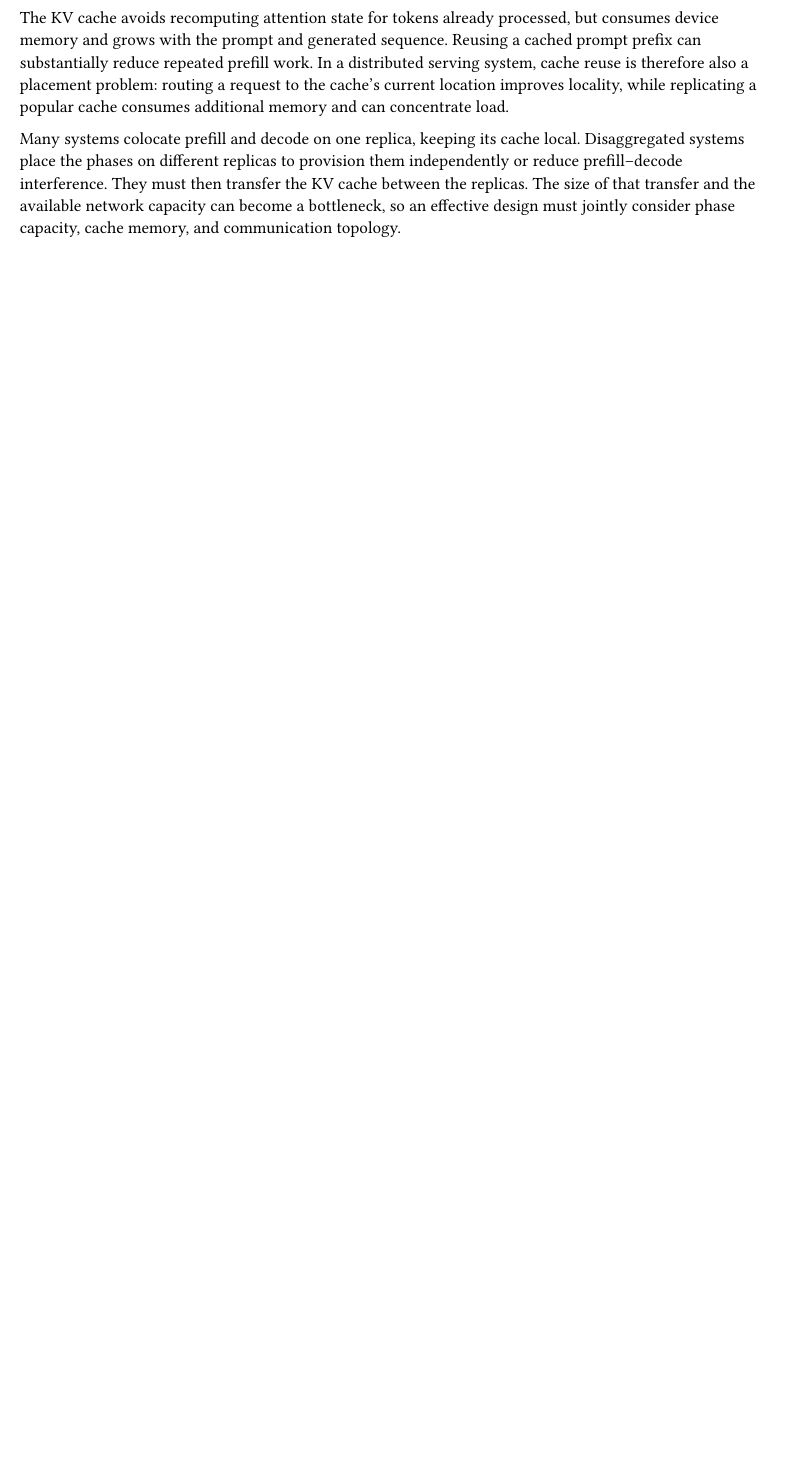
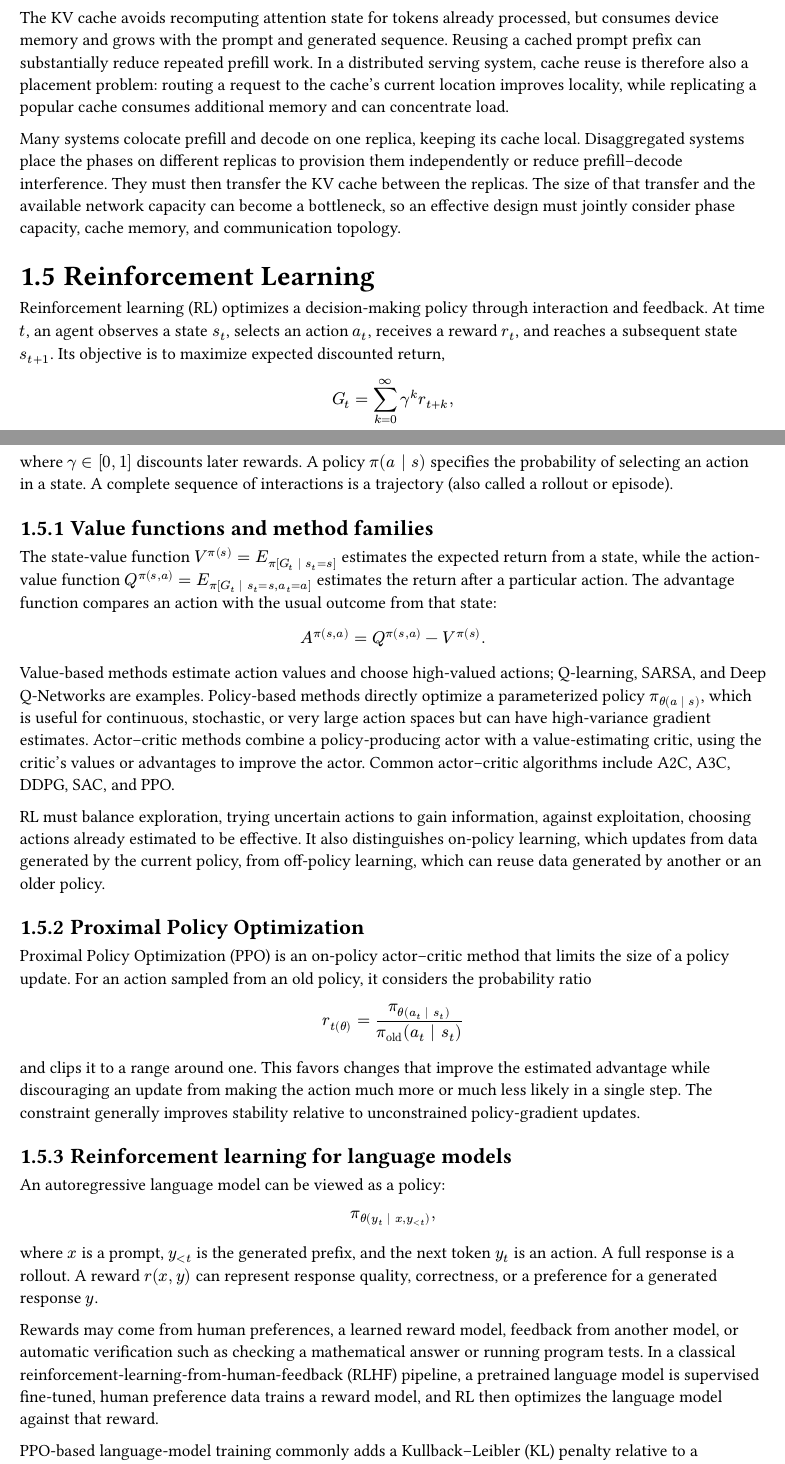
Before and after one commit to cccccabbage/Distributed-LLMs, a Typst document (Distributed-LLMs.typ, which reads background/reinforcement-learning.typ): part of page 3 of 29 before the commit and two parts of pages 3 and 4 of 31 after it, the two joined at a grey line, cut so that both start at the same text, the shorter picture padded with empty space. Compiled offline with Typst 0.15.

Commit message:
Added background knowledge of RL

```diff
--- /dev/null
+++ b/background/reinforcement-learning.typ
@@ -0,0 +1,70 @@
+== Reinforcement Learning <background-reinforcement-learning>
+
+Reinforcement learning (RL) optimizes a decision-making policy through interaction and feedback. At
+time $t$, an agent observes a state $s_t$, selects an action $a_t$, receives a reward $r_t$, and
+reaches a subsequent state $s_(t + 1)$. Its objective is to maximize expected discounted return,
+
+$
+  G_t = sum_(k = 0)^infinity gamma^k r_(t + k),
+$
+
+where $gamma in [0, 1]$ discounts later rewards. A policy $pi(a | s)$ specifies the probability of
+selecting an action in a state. A complete sequence of interactions is a trajectory (also called a
+rollout or episode).
+
+=== Value functions and method families
+
+The state-value function $V^pi(s) = E_pi[G_t | s_t = s]$ estimates the expected return from a state,
+while the action-value function $Q^pi(s, a) = E_pi[G_t | s_t = s, a_t = a]$ estimates the return
+after a particular action. The advantage function compares an action with the usual outcome from
+that state:
+
+$
+  A^pi(s, a) = Q^pi(s, a) - V^pi(s).
+$
+
+Value-based methods estimate action values and choose high-valued actions; Q-learning, SARSA, and
+Deep Q-Networks are examples. Policy-based methods directly optimize a parameterized policy
+$pi_theta(a | s)$, which is useful for continuous, stochastic, or very large action spaces but can
+have high-variance gradient estimates. Actor--critic methods combine a policy-producing actor with a
+value-estimating critic, using the critic's values or advantages to improve the actor. Common
+actor--critic algorithms include A2C, A3C, DDPG, SAC, and PPO.
+
+RL must balance exploration, trying uncertain actions to gain information, against exploitation,
+choosing actions already estimated to be effective. It also distinguishes on-policy learning, which
+updates from data generated by the current policy, from off-policy learning, which can reuse data
+generated by another or an older policy.
+
+=== Proximal Policy Optimization <background-ppo>
+
+Proximal Policy Optimization (PPO) is an on-policy actor--critic method that limits the size of a
+policy update. For an action sampled from an old policy, it considers the probability ratio
+
+$
+  r_t(theta) = frac(pi_theta(a_t | s_t), pi_("old")(a_t | s_t))
+$
+
+and clips it to a range around one. This favors changes that improve the estimated advantage while
+discouraging an update from making the action much more or much less likely in a single step. The
+constraint generally improves stability relative to unconstrained policy-gradient updates.
+
+=== Reinforcement learning for language models <background-rl-for-llms>
+
+An autoregressive language model can be viewed as a policy:
+
+$
+  pi_theta(y_t | x, y_(<t)),
+$
+
+where $x$ is a prompt, $y_(<t)$ is the generated prefix, and the next token $y_t$ is an action. A
+full response is a rollout. A reward $r(x, y)$ can represent response quality, correctness, or a
+preference for a generated response $y$.
+
+Rewards may come from human preferences, a learned reward model, feedback from another model, or
+automatic verification such as checking a mathematical answer or running program tests. In a
+classical reinforcement-learning-from-human-feedback (RLHF) pipeline, a pretrained language model is
+supervised fine-tuned, human preference data trains a reward model, and RL then optimizes the
+language model against that reward.
+
+PPO-based language-model training commonly adds a Kullback--Leibler (KL) penalty relative to a
+reference policy:
```
Also changed, not shown: Distributed-LLMs.typ (+1 -0 lines), background/reinforcement-learning.typ (29 more changed lines).
